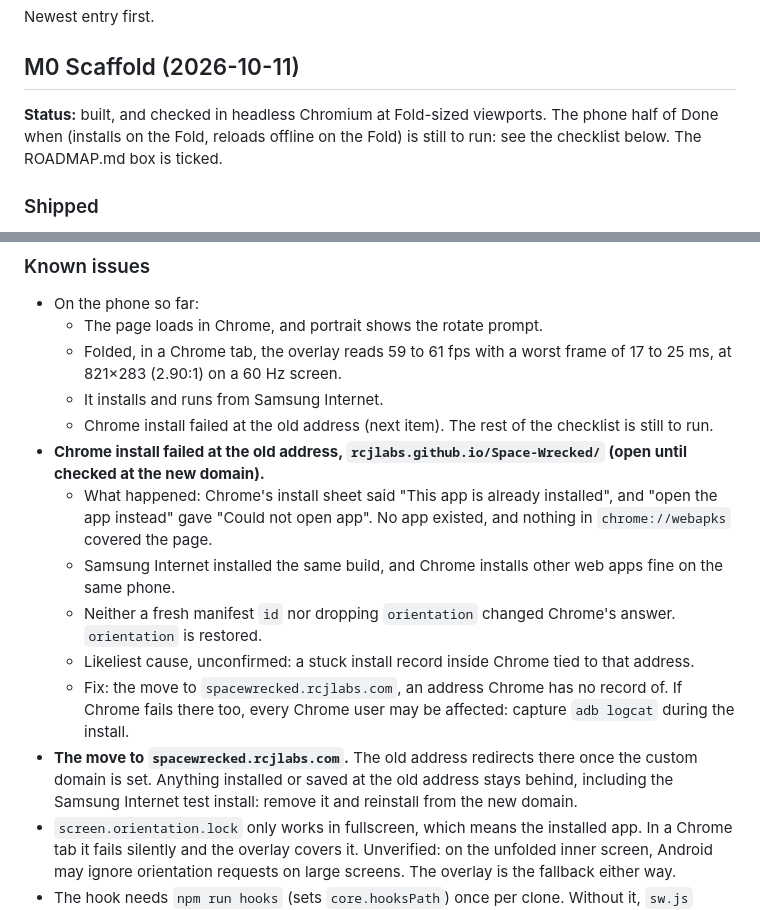
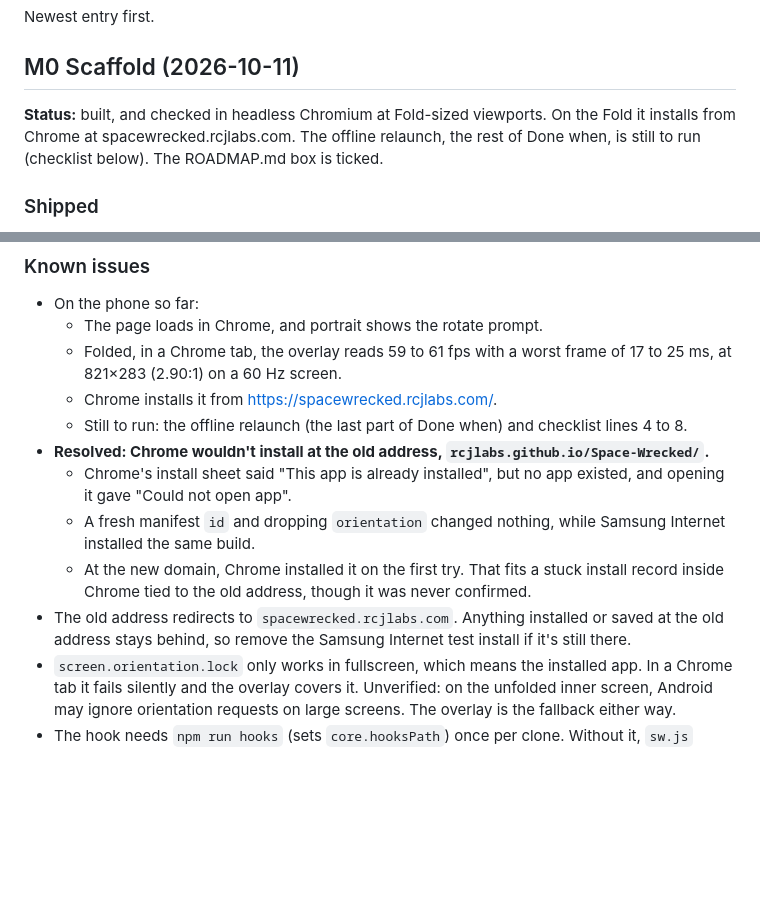
Before and after one commit to RCJLabs/Space-Wrecked, a Markdown page: PROGRESS.md, 2 parts joined by grey strips. Drawn GitHub-style; blank space fills up the shorter version.

Commit message:
Record the Chrome install working at spacewrecked.rcjlabs.com (#5)
PROGRESS.md: the install issue is resolved by the new domain; the
offline relaunch and checklist lines 4 to 8 remain.

Co-Authored-By: Claude Opus 5.5 <noreply@anthropic.com>
Claude-Session: https://claude.ai/code/session_01AhhBWXPg26kZZcbKJup4Qx

```diff
--- a/PROGRESS.md
+++ b/PROGRESS.md
@@ -4,7 +4,7 @@ Newest entry first.
 
 ## M0 Scaffold (2026-10-11)
 
-**Status:** built, and checked in headless Chromium at Fold-sized viewports. The phone half of Done when (installs on the Fold, reloads offline on the Fold) is still to run: see the checklist below. The ROADMAP.md box is ticked.
+**Status:** built, and checked in headless Chromium at Fold-sized viewports. On the Fold it installs from Chrome at spacewrecked.rcjlabs.com. The offline relaunch, the rest of Done when, is still to run (checklist below). The ROADMAP.md box is ticked.
 
 ### Shipped
 
@@ -54,15 +54,13 @@ Newest entry first.
 - On the phone so far:
   - The page loads in Chrome, and portrait shows the rotate prompt.
   - Folded, in a Chrome tab, the overlay reads 59 to 61 fps with a worst frame of 17 to 25 ms, at 821×283 (2.90:1) on a 60 Hz screen.
-  - It installs and runs from Samsung Internet.
-  - Chrome install failed at the old address (next item). The rest of the checklist is still to run.
-- **Chrome install failed at the old address, `rcjlabs.github.io/Space-Wrecked/` (open until checked at the new domain).**
-  - What happened: Chrome's install sheet said "This app is already installed", and "open the app instead" gave "Could not open app". No app existed, and nothing in `chrome://webapks` covered the page.
-  - Samsung Internet installed the same build, and Chrome installs other web apps fine on the same phone.
-  - Neither a fresh manifest `id` nor dropping `orientation` changed Chrome's answer. `orientation` is restored.
-  - Likeliest cause, unconfirmed: a stuck install record inside Chrome tied to that address.
-  - Fix: the move to `spacewrecked.rcjlabs.com`, an address Chrome has no record of. If Chrome fails there too, every Chrome user may be affected: capture `adb logcat` during the install.
-- **The move to `spacewrecked.rcjlabs.com`.** The old address redirects there once the custom domain is set. Anything installed or saved at the old address stays behind, including the Samsung Internet test install: remove it and reinstall from the new domain.
+  - Chrome installs it from https://spacewrecked.rcjlabs.com/.
+  - Still to run: the offline relaunch (the last part of Done when) and checklist lines 4 to 8.
+- **Resolved: Chrome wouldn't install at the old address, `rcjlabs.github.io/Space-Wrecked/`.**
+  - Chrome's install sheet said "This app is already installed", but no app existed, and opening it gave "Could not open app".
+  - A fresh manifest `id` and dropping `orientation` changed nothing, while Samsung Internet installed the same build.
+  - At the new domain, Chrome installed it on the first try. That fits a stuck install record inside Chrome tied to the old address, though it was never confirmed.
+- The old address redirects to `spacewrecked.rcjlabs.com`. Anything installed or saved at the old address stays behind, so remove the Samsung Internet test install if it's still there.
 - `screen.orientation.lock` only works in fullscreen, which means the installed app. In a Chrome tab it fails silently and the overlay covers it. Unverified: on the unfolded inner screen, Android may ignore orientation requests on large screens. The overlay is the fallback either way.
 - The hook needs `npm run hooks` (sets `core.hooksPath`) once per clone. Without it, `sw.js` won't change on commit and phones won't update.
 - `user-scalable=no` turns off browser pinch zoom; M2's own pinch zoom replaces it.
```
